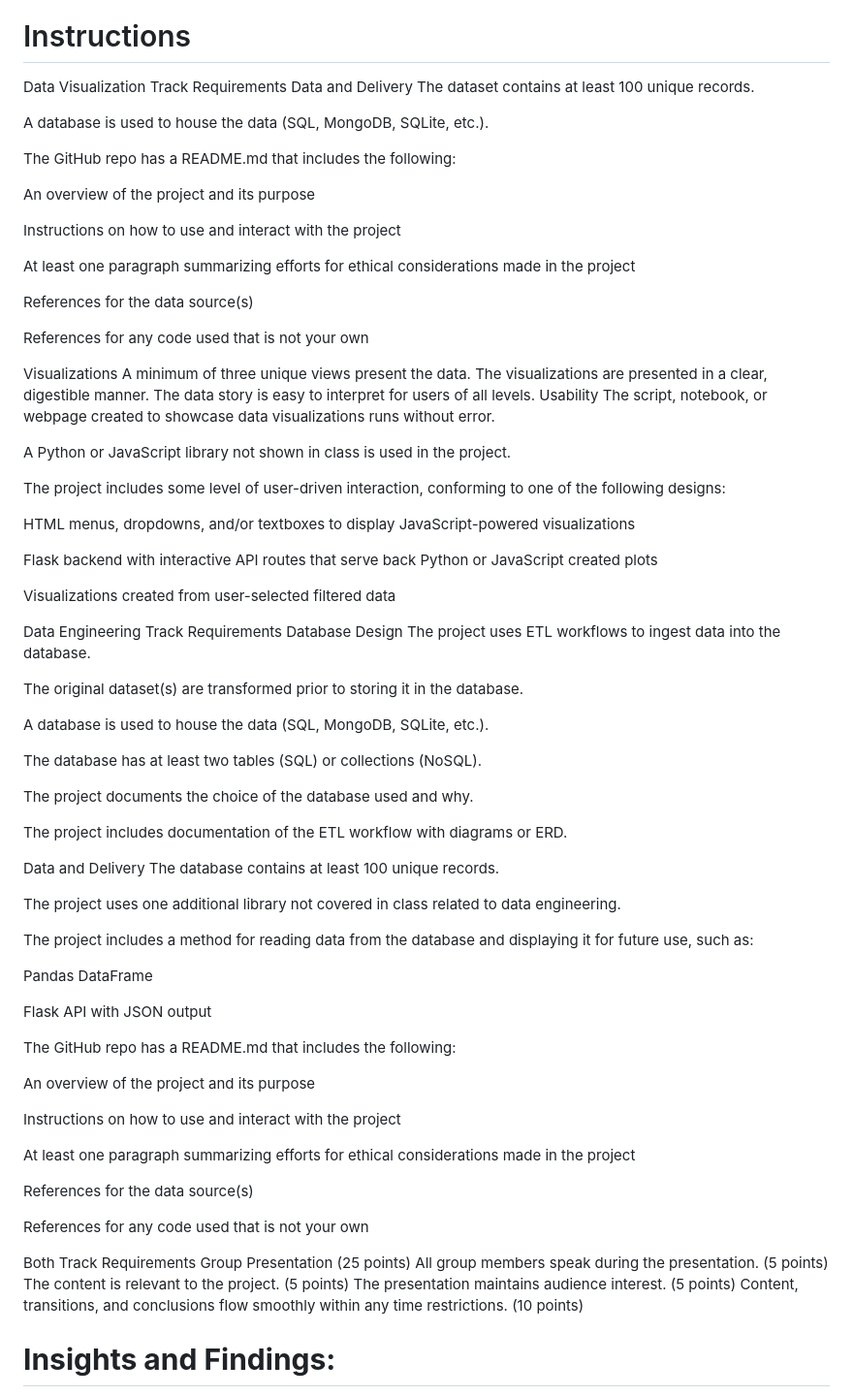
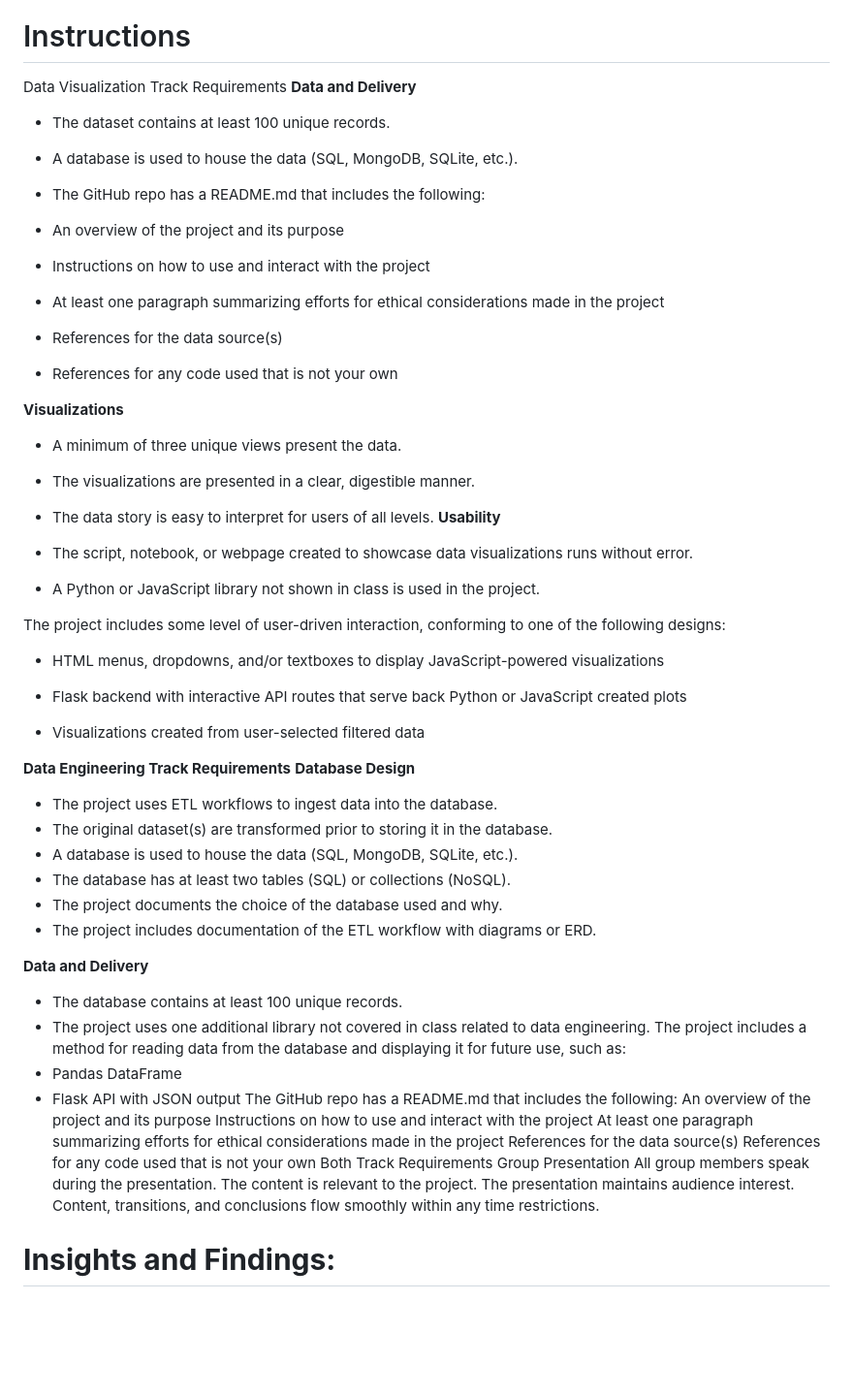
Before and after one commit to fuijo/Weather-data-viewer-project, a Markdown page: README.md, the part around the change. Shown: that part at 97% size. GitHub-like rendering; blank space fills up the shorter version.

```diff
--- a/README.md
+++ b/README.md
@@ -5,83 +5,67 @@ The Weather Data Project is an interactive web-based application designed to vis
 
 # Instructions
 Data Visualization Track Requirements
-Data and Delivery
-The dataset contains at least 100 unique records.
+**Data and Delivery**
+- The dataset contains at least 100 unique records.
 
-A database is used to house the data (SQL, MongoDB, SQLite, etc.).
+- A database is used to house the data (SQL, MongoDB, SQLite, etc.).
 
-The GitHub repo has a README.md that includes the following:
+- The GitHub repo has a README.md that includes the following:
 
-An overview of the project and its purpose
+- An overview of the project and its purpose
 
-Instructions on how to use and interact with the project
+- Instructions on how to use and interact with the project
 
-At least one paragraph summarizing efforts for ethical considerations made in the project
+- At least one paragraph summarizing efforts for ethical considerations made in the project
 
-References for the data source(s)
+- References for the data source(s)
 
-References for any code used that is not your own
+- References for any code used that is not your own
 
-Visualizations
-A minimum of three unique views present the data.
-The visualizations are presented in a clear, digestible manner.
-The data story is easy to interpret for users of all levels.
-Usability
-The script, notebook, or webpage created to showcase data visualizations runs without error.
+**Visualizations**
+- A minimum of three unique views present the data.
+- The visualizations are presented in a clear, digestible manner.
+- The data story is easy to interpret for users of all levels.
+**Usability**
+- The script, notebook, or webpage created to showcase data visualizations runs without error.
 
-A Python or JavaScript library not shown in class is used in the project.
+- A Python or JavaScript library not shown in class is used in the project.
 
 The project includes some level of user-driven interaction, conforming to one of the following designs:
 
-HTML menus, dropdowns, and/or textboxes to display JavaScript-powered visualizations
+- HTML menus, dropdowns, and/or textboxes to display JavaScript-powered visualizations
 
-Flask backend with interactive API routes that serve back Python or JavaScript created plots
+- Flask backend with interactive API routes that serve back Python or JavaScript created plots
 
-Visualizations created from user-selected filtered data
+- Visualizations created from user-selected filtered data
 
-Data Engineering Track Requirements
-Database Design
-The project uses ETL workflows to ingest data into the database.
+**Data Engineering Track Requirements**
+**Database Design**
+- The project uses ETL workflows to ingest data into the database.
+- The original dataset(s) are transformed prior to storing it in the database.
+- A database is used to house the data (SQL, MongoDB, SQLite, etc.).
+- The database has at least two tables (SQL) or collections (NoSQL).
+- The project documents the choice of the database used and why.
+- The project includes documentation of the ETL workflow with diagrams or ERD.
 
-The original dataset(s) are transformed prior to storing it in the database.
-
-A database is used to house the data (SQL, MongoDB, SQLite, etc.).
-
-The database has at least two tables (SQL) or collections (NoSQL).
-
-The project documents the choice of the database used and why.
-
-The project includes documentation of the ETL workflow with diagrams or ERD.
-
-Data and Delivery
-The database contains at least 100 unique records.
-
-The project uses one additional library not covered in class related to data engineering.
-
+**Data and Delivery**
+- The database contains at least 100 unique records.
+- The project uses one additional library not covered in class related to data engineering.
 The project includes a method for reading data from the database and displaying it for future use, such as:
-
-Pandas DataFrame
-
-Flask API with JSON output
-
+- Pandas DataFrame
+- Flask API with JSON output
 The GitHub repo has a README.md that includes the following:
-
 An overview of the project and its purpose
-
 Instructions on how to use and interact with the project
-
 At least one paragraph summarizing efforts for ethical considerations made in the project
-
 References for the data source(s)
-
 References for any code used that is not your own
-
 Both Track Requirements
-Group Presentation (25 points)
-All group members speak during the presentation. (5 points)
-The content is relevant to the project. (5 points)
-The presentation maintains audience interest. (5 points)
-Content, transitions, and conclusions flow smoothly within any time restrictions. (10 points)
+Group Presentation
+All group members speak during the presentation.
+The content is relevant to the project.
+The presentation maintains audience interest.
+Content, transitions, and conclusions flow smoothly within any time restrictions.
 
 # **Insights and Findings:**
 
```
